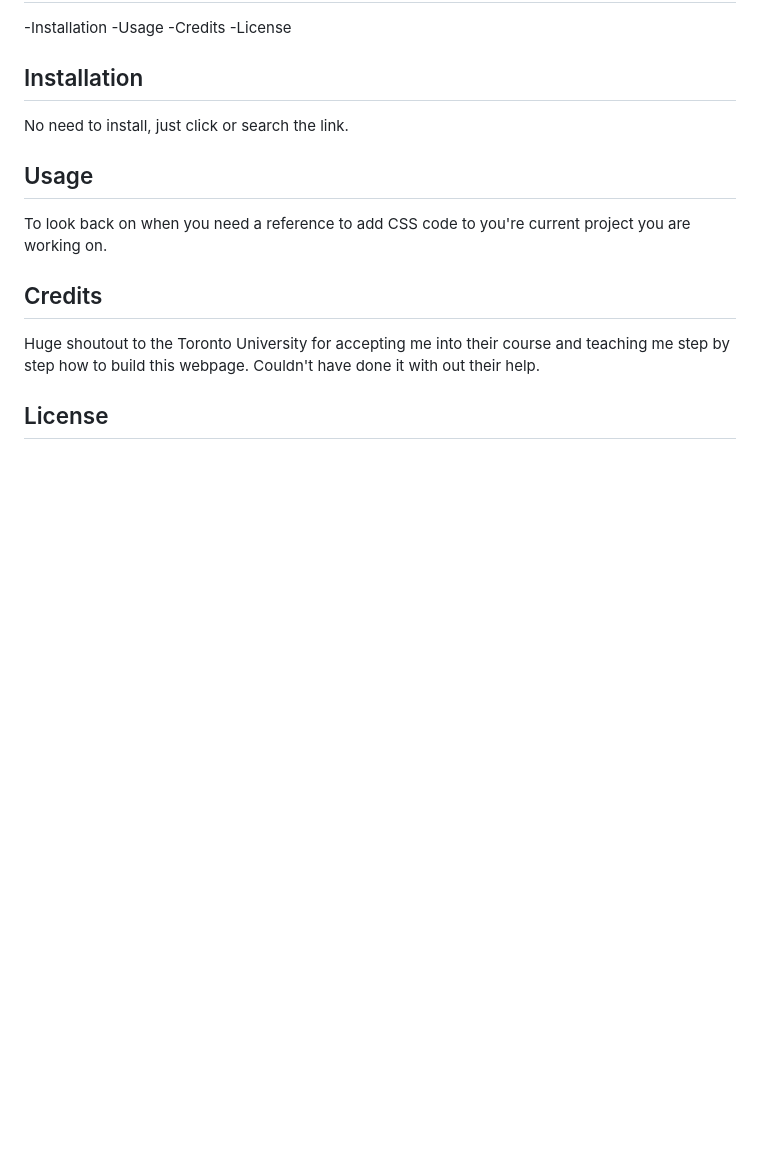
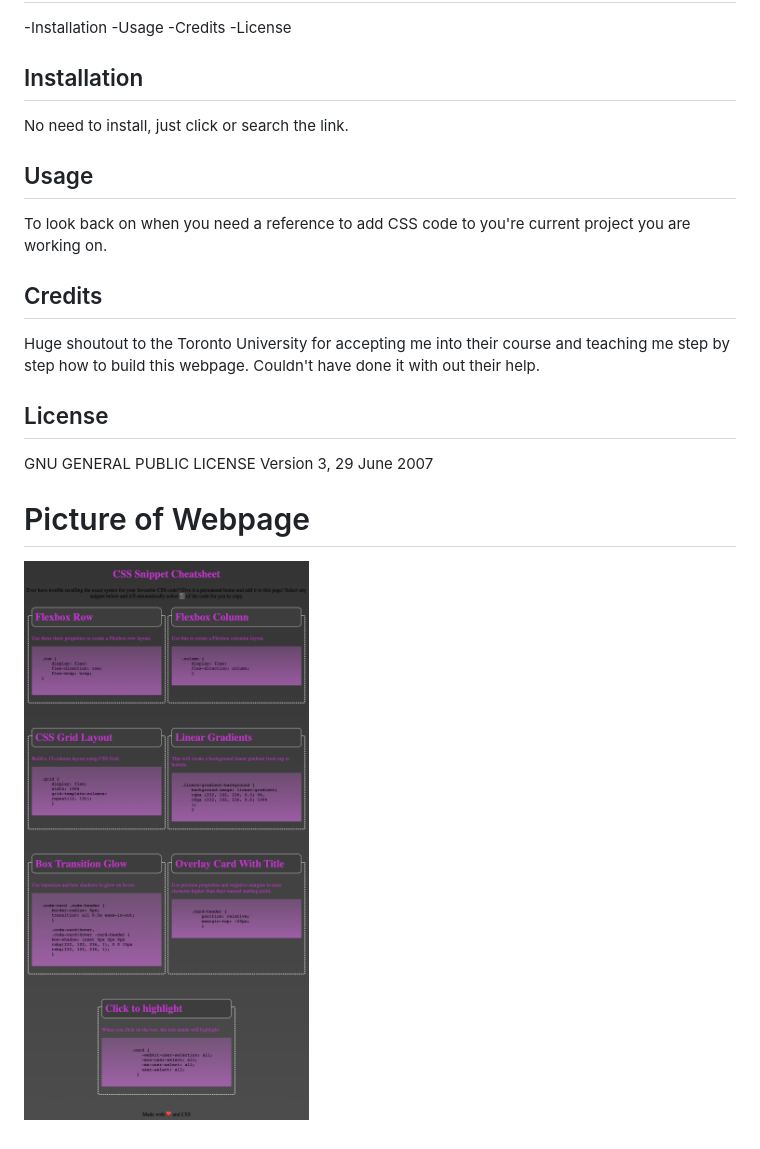
Before and after one commit to Connor812/CSS-Snippet-Cheatsheet, a Markdown page: README.md, the part around the change printed below. Rendered like a GitHub page; pictures changed too: assets/images/CSS-cheatsheet.png (added); blank space fills up the shorter version.

Commit message:
Added screenshot to README.md file

```diff
--- a/README.md
+++ b/README.md
@@ -26,3 +26,10 @@ To look back on when you need a reference to add CSS code to you're current proj
 Huge shoutout to the Toronto University for accepting me into their course and teaching me step by step how to build this webpage. Couldn't have done it with out their help.
 
 ## License
+
+GNU GENERAL PUBLIC LICENSE
+Version 3, 29 June 2007
+
+# Picture of Webpage
+
+![alt text](./assets/images/CSS-cheatsheet.png)
```
Also changed, not shown: other parts of README.md (+1 -1 lines), 1 other file.
